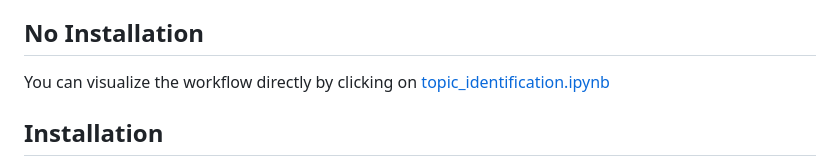
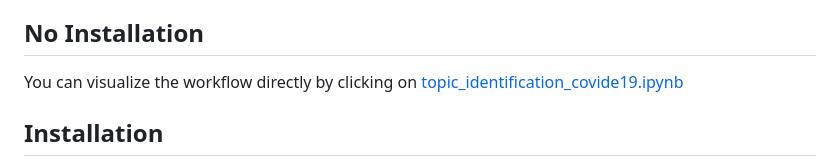
Before and after one commit to QidiXu96/Interactive-AI-for-Identifying-Topics, a Markdown page: README.md, the part around the change. GitHub-like rendering.

```diff
--- a/README.md
+++ b/README.md
@@ -9,7 +9,7 @@ The IAITH framework consists of two phases:<br>
 	2.	**Inference Phase**: In this phase, the *Topic-LLM* utilizes the finetuned clue and reasoning instructions to identify all applicable. This process is repeated multiple times to ensure the identification of consistent topics. Human involvement is actively encouraged during this phase to provide feedback. The identified topics are then processed by the *Merge-LLM*, which clusters them by merging semantically related or synonymous topics to generate the higher-level topics (codebook).<br>
 
 ## No Installation
-You can visualize the workflow directly by clicking on [topic_identification.ipynb](topic_identification.ipynb)
+You can visualize the workflow directly by clicking on [topic_identification_covide19.ipynb](topic_identification_covide19.ipynb)
 
 ## Installation
 The `web_based_app` folder contains the source code for a web-based application, including `.py` and `.html` files. Follow the steps below to run the application.
```
